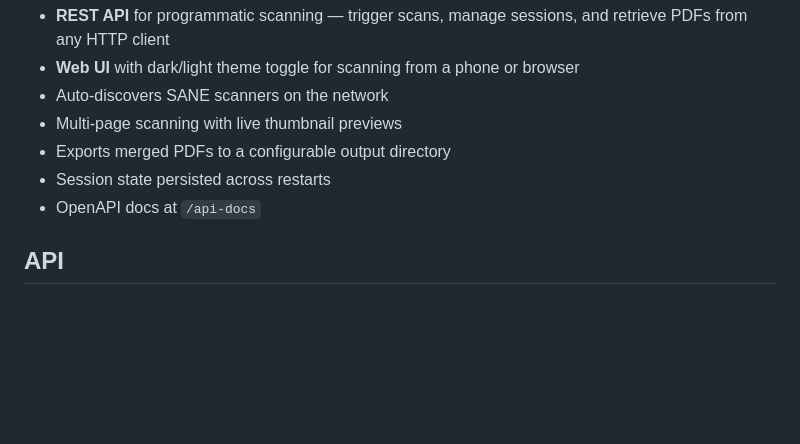
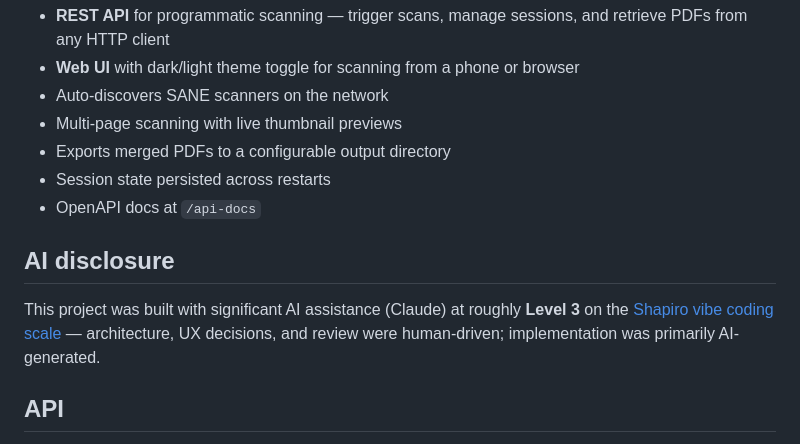
Before and after one commit to srijan/simple-scan-web, a Markdown page: README.md, the part around the change. Drawn GitHub-style; blank space fills up the shorter version.

Commit message:
Add AI disclosure

```diff
--- a/README.md
+++ b/README.md
@@ -14,6 +14,13 @@ or any HTTP client.
 - Exports merged PDFs to a configurable output directory
 - Session state persisted across restarts
 - OpenAPI docs at `/api-docs`
+
+## AI disclosure
+
+This project was built with significant AI assistance (Claude) at roughly
+**Level 3** on the [Shapiro vibe coding scale](https://www.danshapiro.com/blog/2026/01/the-five-levels-from-spicy-autocomplete-to-the-software-factory/)
+— architecture, UX decisions, and review were human-driven; implementation
+was primarily AI-generated.
 
 ## API
 
```
